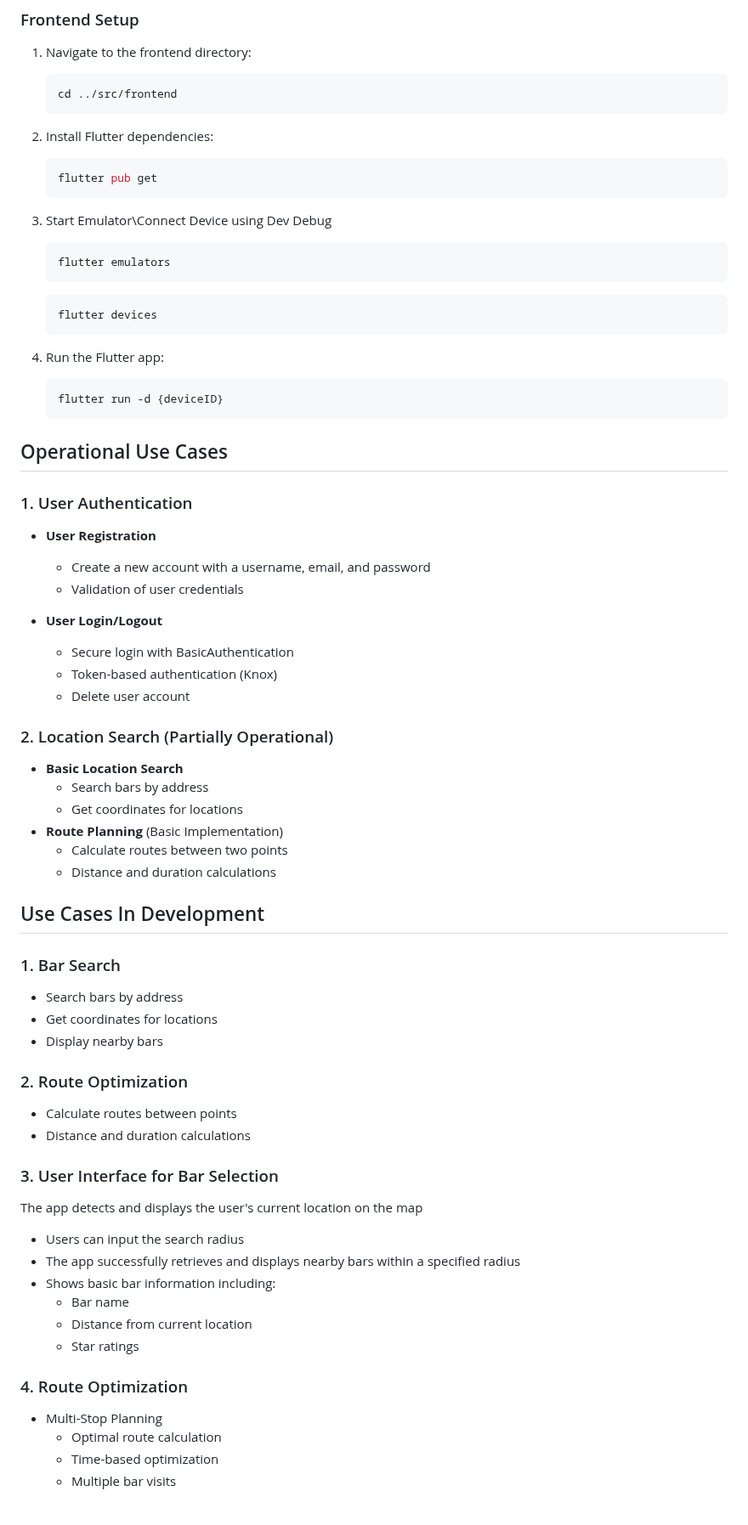
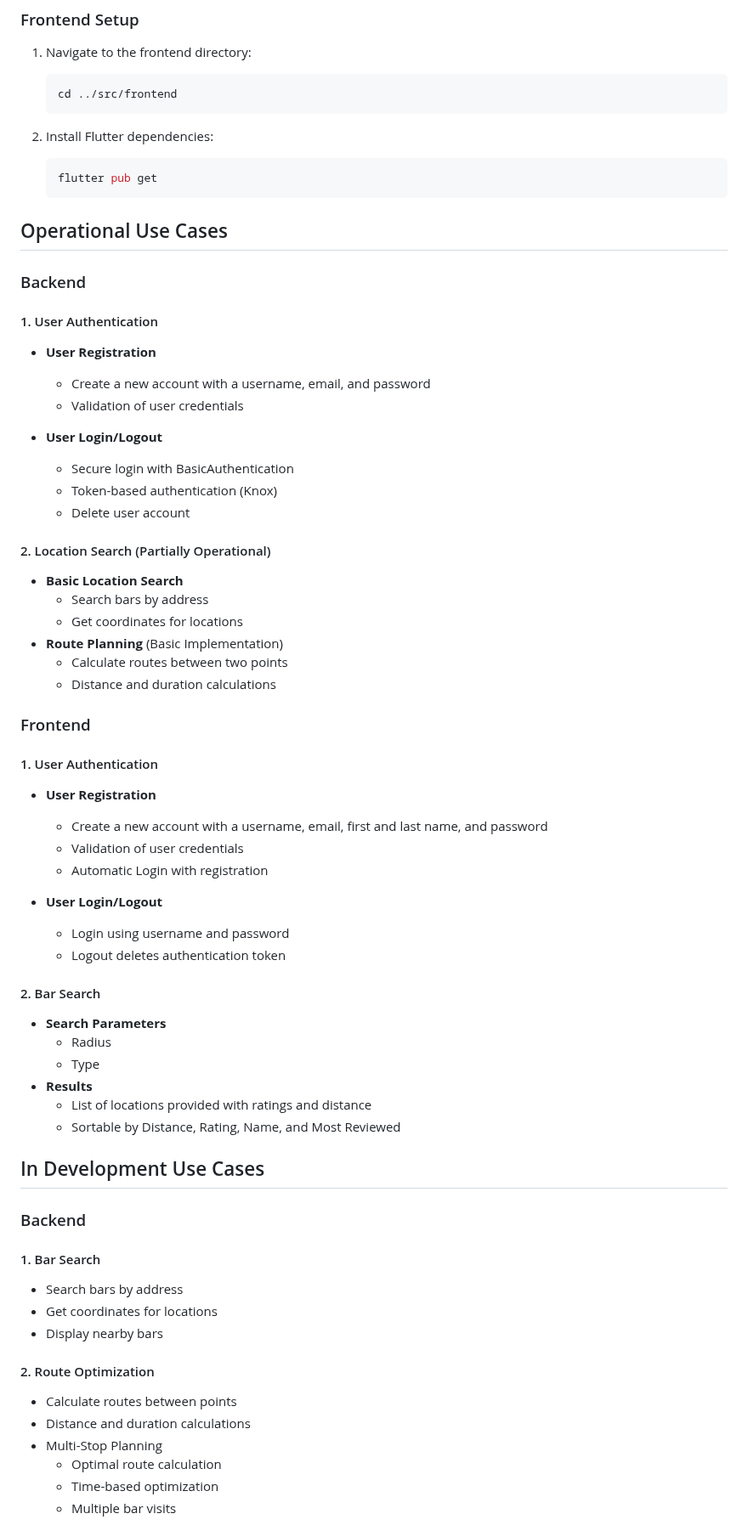
Before and after one commit to pwjensen/BetterBarCrawlApp, a Markdown page: README.md, the part around one of its changes. Shown at 85% size. Rendered like a GitHub page.

Commit message:
Update README Use Cases and Format

````diff
--- a/README.md
+++ b/README.md
@@ -79,21 +60,12 @@ TODO
    ```bash
    flutter pub get
    ```
-3. Start Emulator\Connect Device using Dev Debug
-   ```bash
-   flutter emulators
-   ```
-   ```bash
-   flutter devices
-   ```
-3. Run the Flutter app:
-   ```bash
-   flutter run -d {deviceID}
-   ```
-
 
 ## Operational Use Cases
-### 1. User Authentication
+
+### Backend
+
+####  1. User Authentication
 - **User Registration**
   - Create a new account with a username, email, and password
   - Validation of user credentials
@@ -103,34 +75,46 @@ TODO
   - Token-based authentication (Knox)
   - Delete user account
 
-### 2. Location Search (Partially Operational)
+#### 2. Location Search (Partially Operational)
 - **Basic Location Search**
   - Search bars by address
   - Get coordinates for locations
 - **Route Planning** (Basic Implementation)
   - Calculate routes between two points
   - Distance and duration calculations
-## Use Cases In Development
 
-### 1. Bar Search
+### Frontend
+
+#### 1. User Authentication
+- **User Registration**
+  - Create a new account with a username, email, first and last name, and password
+  - Validation of user credentials
+  - Automatic Login with registration
+
+- **User Login/Logout**
+  - Login using username and password
+  - Logout deletes authentication token
+
+#### 2. Bar Search
+- **Search Parameters**
+   - Radius
+   - Type
+- **Results**
+   - List of locations provided with ratings and distance
+   - Sortable by Distance, Rating, Name, and Most Reviewed
+
+## In Development Use Cases
+
+### Backend
+
+#### 1. Bar Search
 - Search bars by address
 - Get coordinates for locations
 - Display nearby bars
 
-### 2. Route Optimization
+#### 2. Route Optimization
 - Calculate routes between points
 - Distance and duration calculations
-
-### 3. User Interface for Bar Selection
- The app detects and displays the user's current location on the map
-- Users can input the search radius
-- The app successfully retrieves and displays nearby bars within a specified radius
-- Shows basic bar information including:
-    - Bar name
-    - Distance from current location
-    - Star ratings
-
-### 4.  Route Optimization
 - Multi-Stop Planning
     - Optimal route calculation
     - Time-based optimization
````
Also changed, not shown: other parts of README.md (+26 -24 lines).
